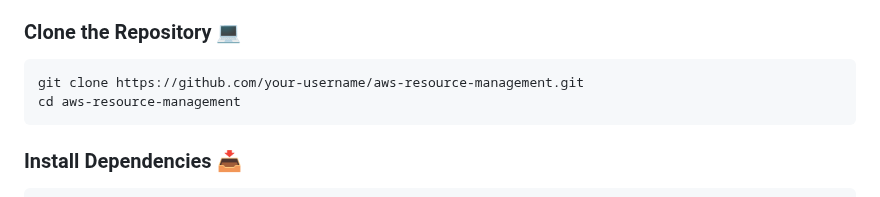
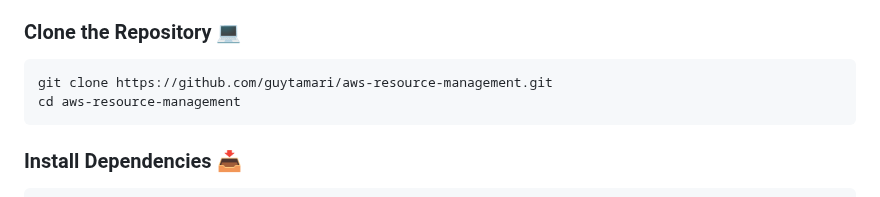
Before and after one commit to guytamari/AWS-Resource-Management, a Markdown page: README.md, the part around the change. Rendered like a GitHub page.

````diff
--- a/README.md
+++ b/README.md
@@ -65,7 +65,7 @@ Ensure you have the following installed:
 ### Clone the Repository 💻
 
 ```bash
-git clone https://github.com/your-username/aws-resource-management.git
+git clone https://github.com/guytamari/aws-resource-management.git
 cd aws-resource-management
 ```
 
````
